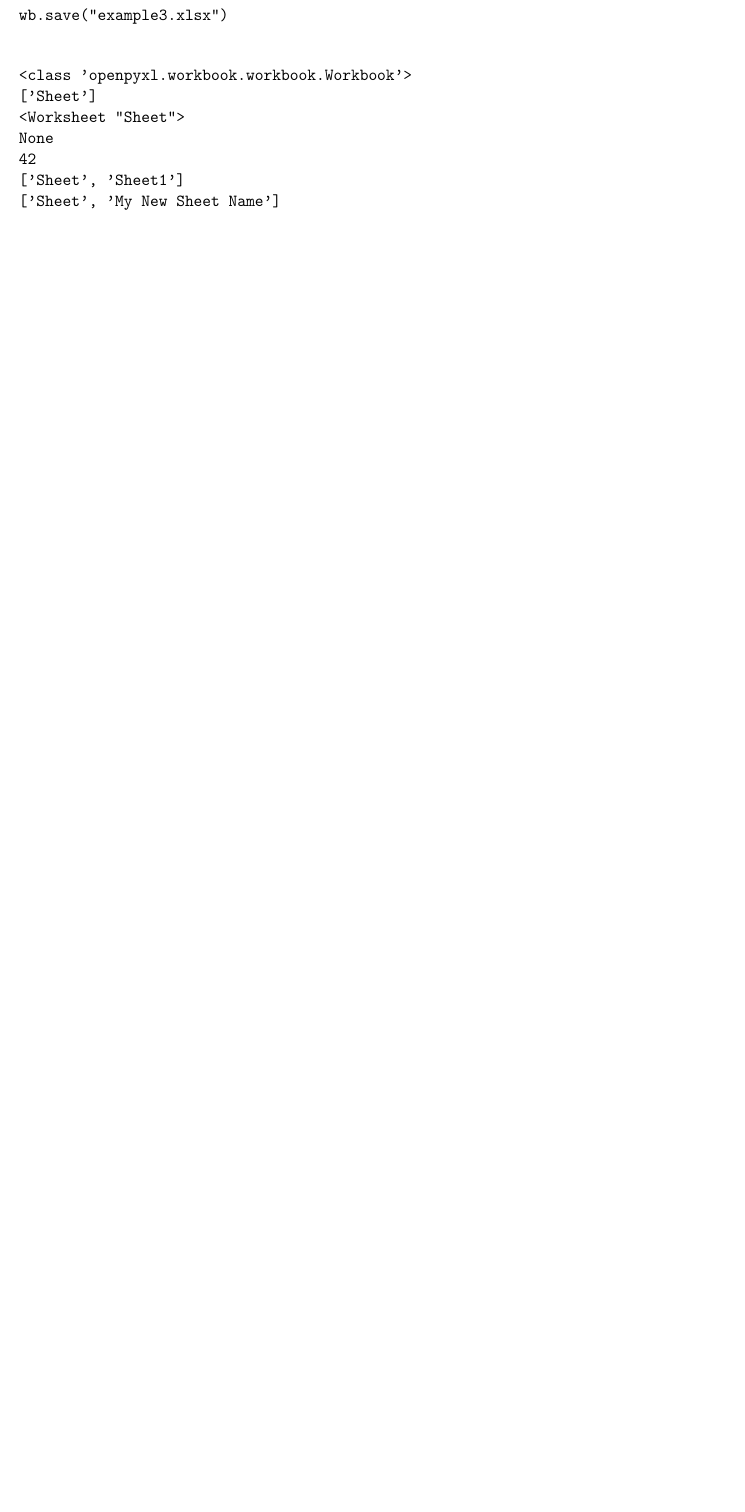
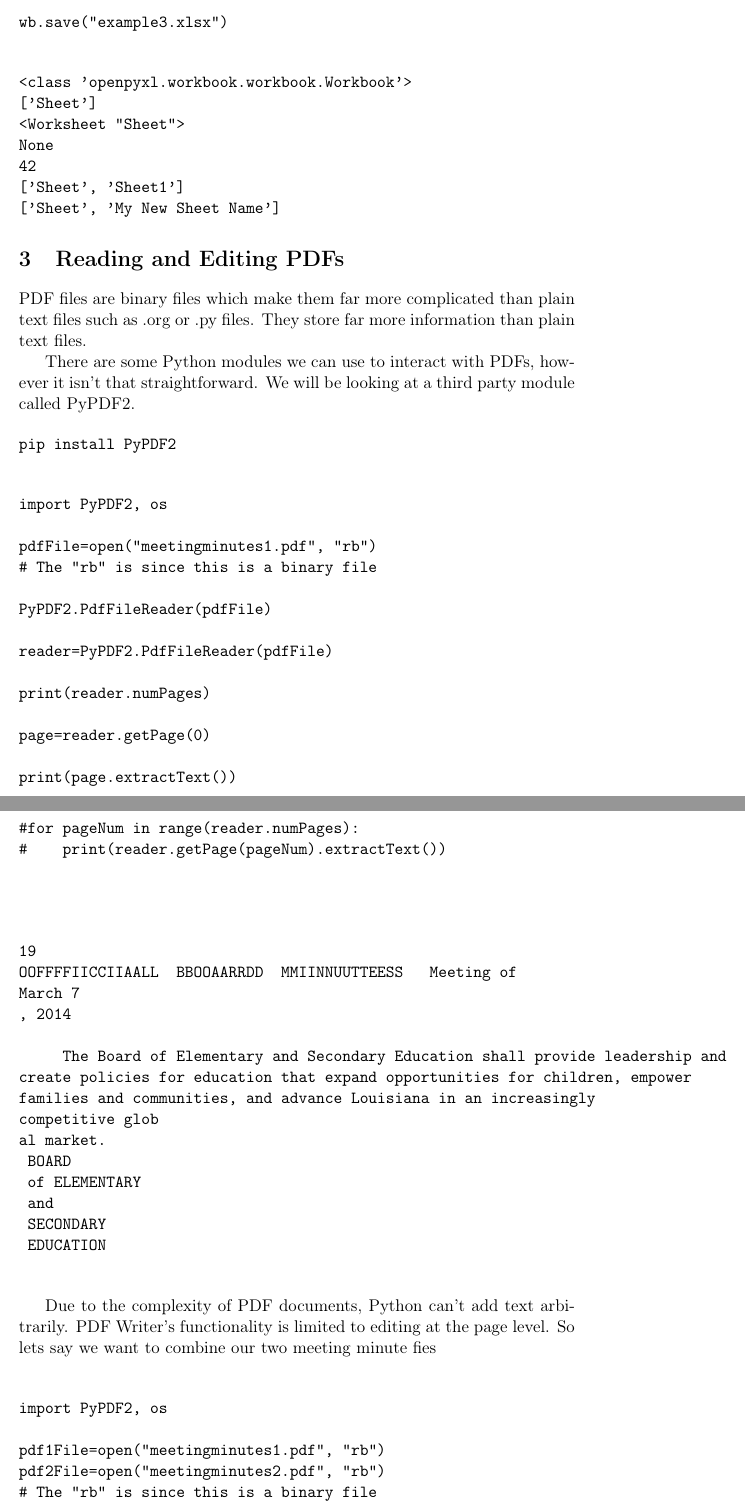
Before and after one commit to AsirShahid/Automate-the-Boring-Stuff, a LaTeX document (Section 14: Excel, Word, and PDF Documents/Section 14.tex): part of page 4 of 4 before the commit and two parts of pages 4 and 5 of 6 after it, the two joined at a grey line, cut so that both start at the same text, the shorter picture padded with empty space. Compiled offline with pdfLaTeX.

Commit message:
Finishd Reading and Editing PDFs

```diff
--- a/Section 14: Excel, Word, and PDF Documents/Section 14.tex
+++ b/Section 14: Excel, Word, and PDF Documents/Section 14.tex
@@ -151,4 +151,89 @@ None
 ['Sheet', 'Sheet1']
 ['Sheet', 'My New Sheet Name']
 \end{verbatim}
+
+\section{Reading and Editing PDFs}
+\label{sec:org75aa3c8}
+
+PDF files are binary files which make them far more complicated than plain text files such as .org or .py files. They store far more information than plain text files.
+
+There are some Python modules we can use to interact with PDFs, however it isn't that straightforward. We will be looking at a third party module called PyPDF2.
+
+\begin{verbatim}
+pip install PyPDF2
+\end{verbatim}
+
+\begin{verbatim}
+
+import PyPDF2, os
+
+pdfFile=open("meetingminutes1.pdf", "rb")
+# The "rb" is since this is a binary file
+
+PyPDF2.PdfFileReader(pdfFile)
+
+reader=PyPDF2.PdfFileReader(pdfFile)
+
+print(reader.numPages)
+
+page=reader.getPage(0)
+
+print(page.extractText())
+
+#for pageNum in range(reader.numPages):
+#    print(reader.getPage(pageNum).extractText())
+
+
+
+\end{verbatim}
+
+\begin{verbatim}
+19
+OOFFFFIICCIIAALL  BBOOAARRDD  MMIINNUUTTEESS   Meeting of
+March 7
+, 2014
+
+     The Board of Elementary and Secondary Education shall provide leadership and
+create policies for education that expand opportunities for children, empower
+families and communities, and advance Louisiana in an increasingly
+competitive glob
+al market.
+ BOARD
+ of ELEMENTARY
+ and
+ SECONDARY
+ EDUCATION
+
+\end{verbatim}
+
+Due to the complexity of PDF documents, Python can't add text arbitrarily. PDF Writer's functionality is limited to editing at the page level. So lets say we want to combine our two meeting minute fies
+
+\begin{verbatim}
+
+import PyPDF2, os
+
+pdf1File=open("meetingminutes1.pdf", "rb")
+pdf2File=open("meetingminutes2.pdf", "rb")
+# The "rb" is since this is a binary file
+
+reader1=PyPDF2.PdfFileReader(pdf1File)
+reader2=PyPDF2.PdfFileReader(pdf2File)
+
+writer=PyPDF2.PdfFileWriter()
+
+for pageNum in range(reader1.numPages):
+    page=reader1.getPage(pageNum)
+    writer.addPage(page)
+
+for pageNum in range(reader2.numPages):
+    page=reader2.getPage(pageNum)
+    writer.addPage(page)
+
+outputFile=open("combinedminutes.pdf","wb")
+writer.write(outputFile)
+outputFile.close()
+pdf1File.close()
+pdf2File.close()
+
+\end{verbatim}
 \end{document}
```
Also changed, not shown: Section 14: Excel, Word, and PDF Documents/Section 14.md (+79 -4 lines), Section 14: Excel, Word, and PDF Documents/Section 14.pdf, Section 14: Excel, Word, and PDF Documents/combinedminutes.pdf (added), Section 14: Excel, Word, and PDF Documents/meetingminutes1.pdf (added), Section 14: Excel, Word, and PDF Documents/meetingminutes2.pdf (added), Section 14: Excel, Word, and PDF Documents/Section 14.tex (6 more changed lines), 5 other files.
